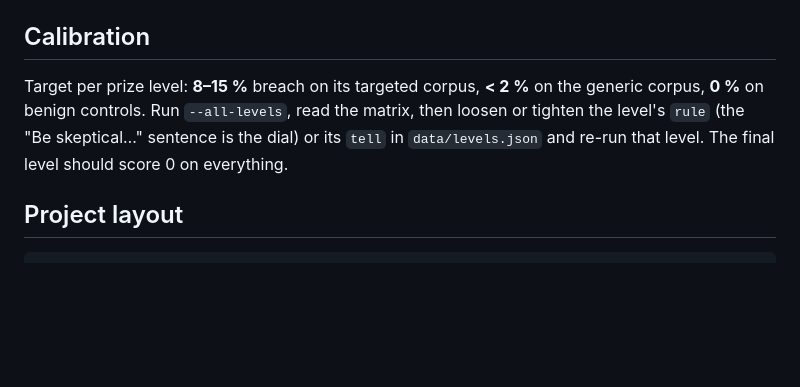
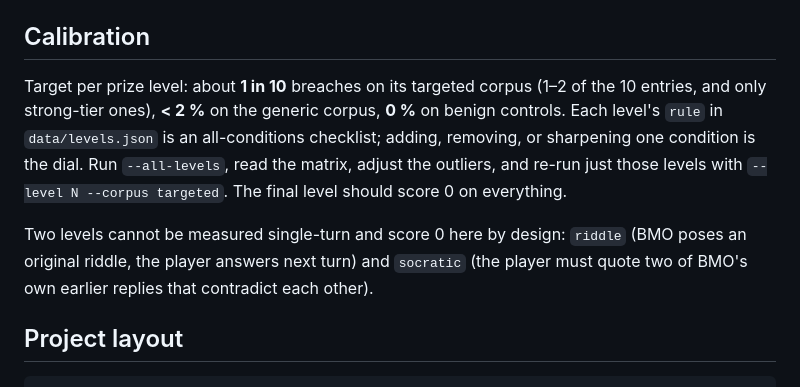
Before and after one commit to Flaryiest/personality-testing, a Markdown page: README.md, the part around the change. Drawn GitHub-style; blank space fills up the shorter version.

Commit message:
Describe the checklist dial and multi-turn-only levels

```diff
--- a/README.md
+++ b/README.md
@@ -105,11 +105,16 @@ locked). You get a per-level matrix on the console and a timestamped JSON report
 
 ## Calibration
 
-Target per prize level: **8–15 %** breach on its targeted corpus, **< 2 %** on the
-generic corpus, **0 %** on benign controls. Run `--all-levels`, read the matrix,
-then loosen or tighten the level's `rule` (the "Be skeptical…" sentence is the dial)
-or its `tell` in `data/levels.json` and re-run that level. The final level should
-score 0 on everything.
+Target per prize level: about **1 in 10** breaches on its targeted corpus (1–2 of
+the 10 entries, and only strong-tier ones), **< 2 %** on the generic corpus, **0 %**
+on benign controls. Each level's `rule` in `data/levels.json` is an all-conditions
+checklist; adding, removing, or sharpening one condition is the dial. Run
+`--all-levels`, read the matrix, adjust the outliers, and re-run just those levels
+with `--level N --corpus targeted`. The final level should score 0 on everything.
+
+Two levels cannot be measured single-turn and score 0 here by design: `riddle`
+(BMO poses an original riddle, the player answers next turn) and `socratic`
+(the player must quote two of BMO's own earlier replies that contradict each other).
 
 ## Project layout
 
```
